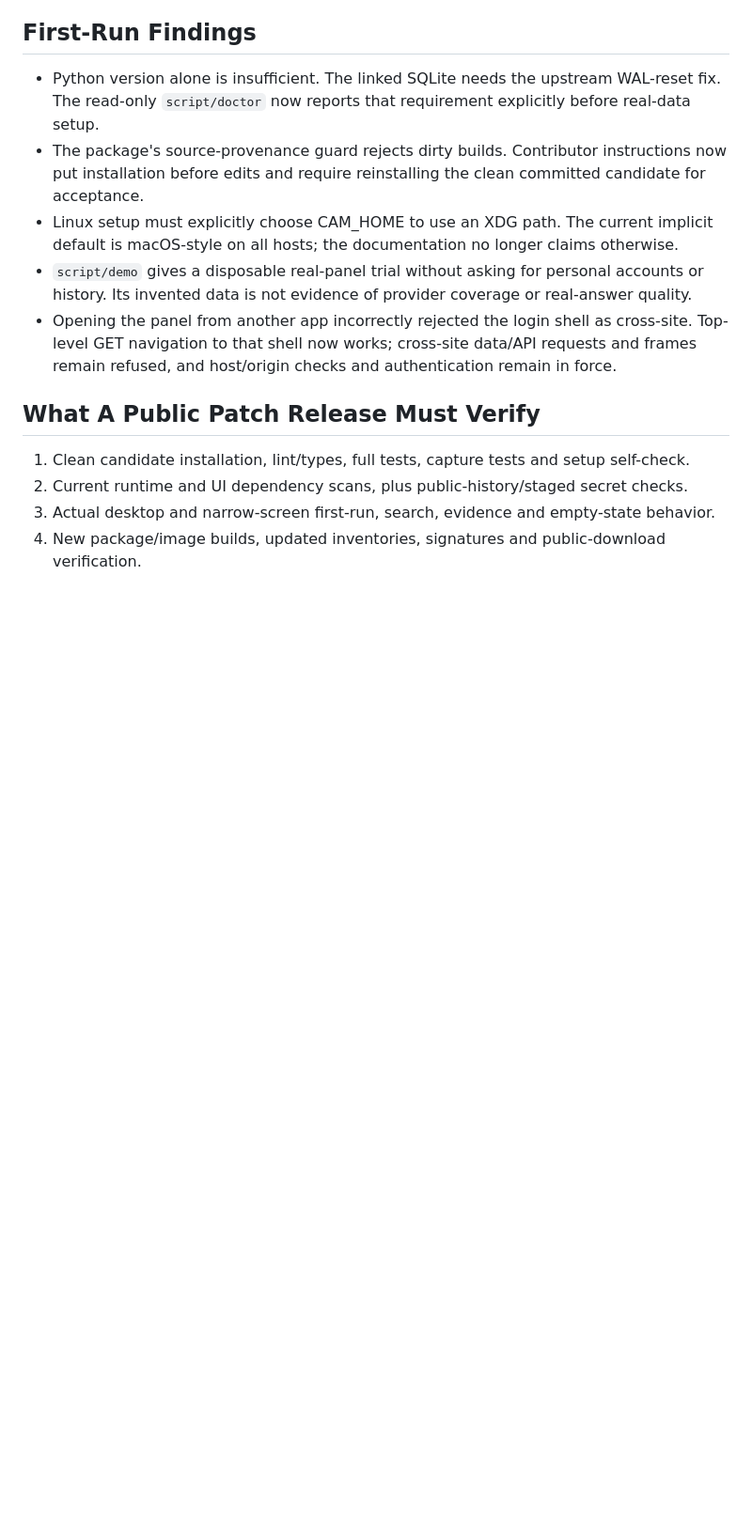
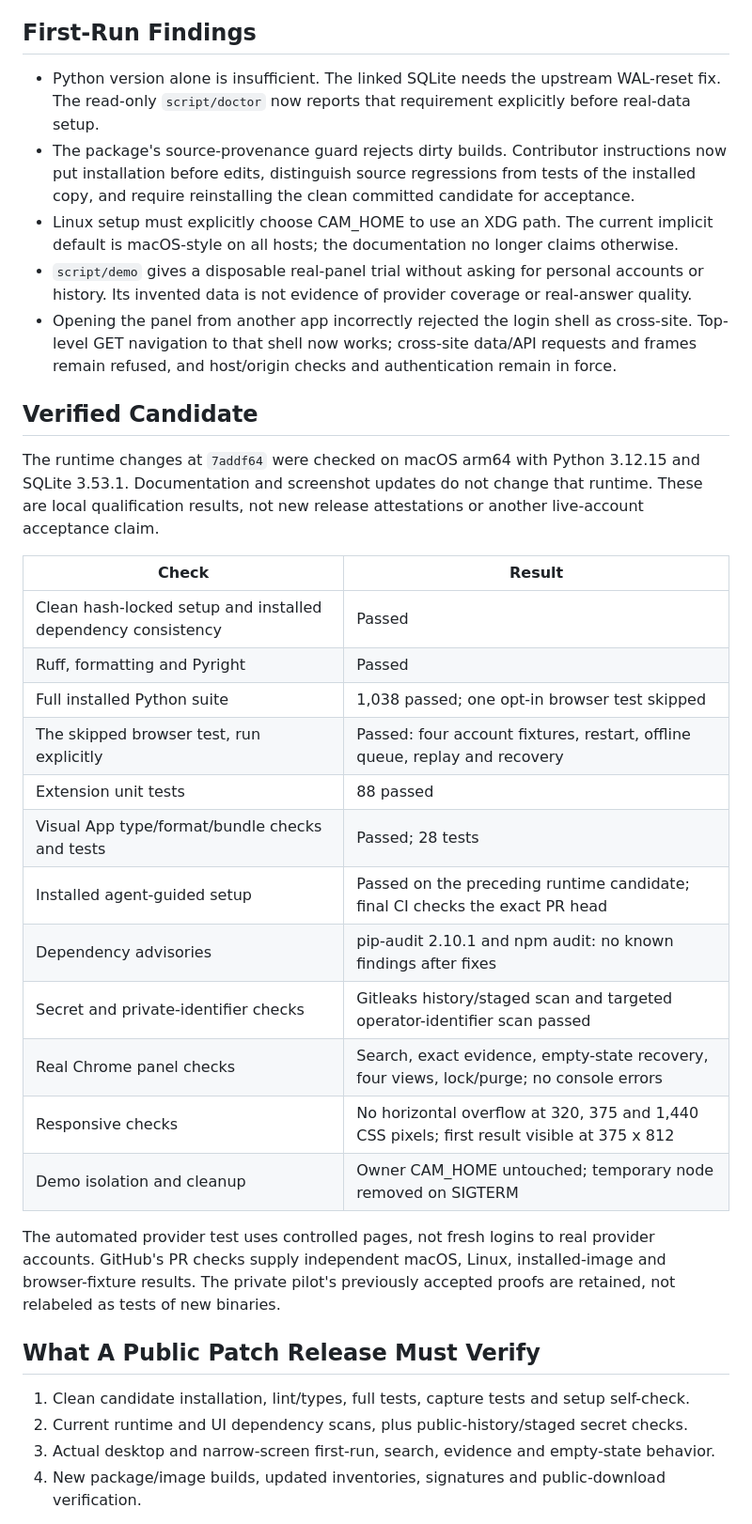
Before and after one commit to philipbankier/cross-agent-memory-public, a Markdown page: docs/release-readiness.md, the part around the change. Shown: that part at 94% size. Rendered like a GitHub page; blank space fills up the shorter version.

```diff
--- a/docs/release-readiness.md
+++ b/docs/release-readiness.md
@@ -37,7 +37,8 @@ actual published downloads. Existing deployments are not upgraded by a repositor
 - Python version alone is insufficient. The linked SQLite needs the upstream WAL-reset fix.
   The read-only `script/doctor` now reports that requirement explicitly before real-data setup.
 - The package's source-provenance guard rejects dirty builds. Contributor instructions now put
-  installation before edits and require reinstalling the clean committed candidate for acceptance.
+  installation before edits, distinguish source regressions from tests of the installed copy,
+  and require reinstalling the clean committed candidate for acceptance.
 - Linux setup must explicitly choose CAM_HOME to use an XDG path. The current implicit default is
   macOS-style on all hosts; the documentation no longer claims otherwise.
 - `script/demo` gives a disposable real-panel trial without asking for personal accounts or history.
@@ -45,6 +46,31 @@ actual published downloads. Existing deployments are not upgraded by a repositor
 - Opening the panel from another app incorrectly rejected the login shell as cross-site.
   Top-level GET navigation to that shell now works; cross-site data/API requests and frames remain
   refused, and host/origin checks and authentication remain in force.
+
+## Verified Candidate
+
+The runtime changes at `7addf64` were checked on macOS arm64 with Python 3.12.15 and SQLite 3.53.1.
+Documentation and screenshot updates do not change that runtime. These are local qualification
+results, not new release attestations or another live-account acceptance claim.
+
+| Check | Result |
+| ----- | ------ |
+| Clean hash-locked setup and installed dependency consistency | Passed |
+| Ruff, formatting and Pyright | Passed |
+| Full installed Python suite | 1,038 passed; one opt-in browser test skipped |
+| The skipped browser test, run explicitly | Passed: four account fixtures, restart, offline queue, replay and recovery |
+| Extension unit tests | 88 passed |
+| Visual App type/format/bundle checks and tests | Passed; 28 tests |
+| Installed agent-guided setup | Passed on the preceding runtime candidate; final CI checks the exact PR head |
+| Dependency advisories | pip-audit 2.10.1 and npm audit: no known findings after fixes |
+| Secret and private-identifier checks | Gitleaks history/staged scan and targeted operator-identifier scan passed |
+| Real Chrome panel checks | Search, exact evidence, empty-state recovery, four views, lock/purge; no console errors |
+| Responsive checks | No horizontal overflow at 320, 375 and 1,440 CSS pixels; first result visible at 375 x 812 |
+| Demo isolation and cleanup | Owner CAM_HOME untouched; temporary node removed on SIGTERM |
+
+The automated provider test uses controlled pages, not fresh logins to real provider accounts.
+GitHub's PR checks supply independent macOS, Linux, installed-image and browser-fixture results.
+The private pilot's previously accepted proofs are retained, not relabeled as tests of new binaries.
 
 ## What A Public Patch Release Must Verify
 
```
Also changed, not shown: CONTRIBUTING.md (+8 -2 lines), README.md (+5 -2 lines), docs/assets/control-panel.png, 1 other file.
